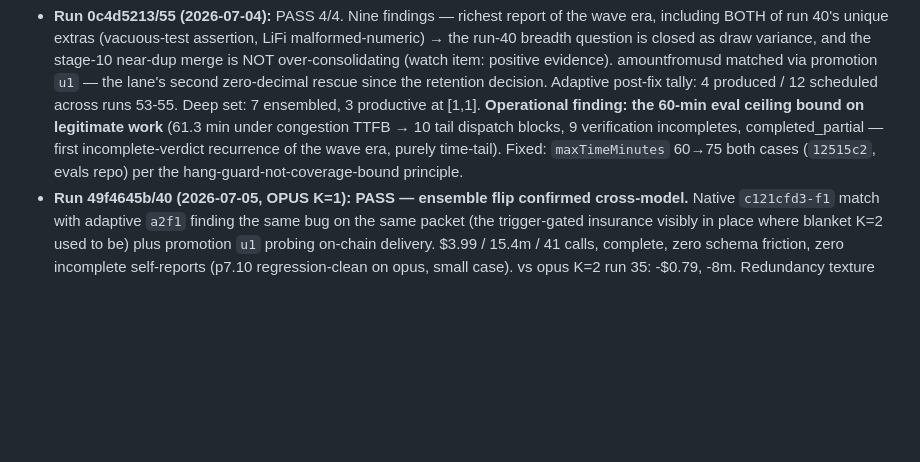
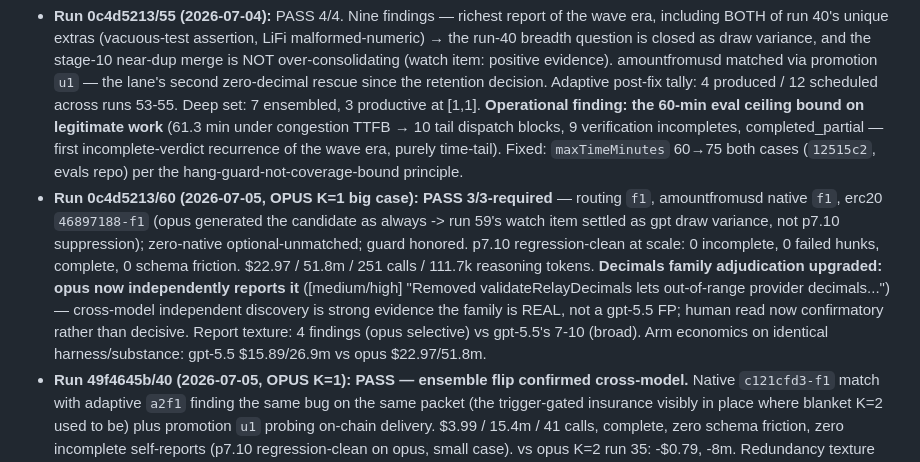
Before and after one commit to 0xPolygon/codegenie, a Markdown page: specs/plans/PUNCHLIST.md, the part around the change. Drawn GitHub-style; blank space fills up the shorter version.

Commit message:
punchlist: opus K=1 big-case run 60 — full validation sweep complete
Co-Authored-By: Claude Fable 5 <noreply@anthropic.com>

```diff
--- a/specs/plans/PUNCHLIST.md
+++ b/specs/plans/PUNCHLIST.md
@@ -72,6 +72,7 @@ Sequencing (2026-07-04): the measurement campaign (owner runs feeding the plan-9
 **K=1 counterfactual window opened 2026-07-05 (`0251e8f`, evals repo):** owner skepticism about ensemble value — both cases set to `deepEnsemblePasses: 1` (adaptive stays on). The K=2 decision rested on two pass-2 rescues, both on 49f4645b (opus run 34, gpt-5.5 run 37); 0c4d5213 matches have come from f1/promotion/adaptive. Watch over the next 3-5 runs: if 49f4645b keeps passing via `f1`, ensemble was unneeded redundancy and the decision-record verdict flips to OFF; if it starts coin-flipping on the Hyperlane expectation, the rescues were real and K=2 returns as the eval default. Expect ~15-25% stage-7 spend reduction on the big case either way.
 
 - **Run 0c4d5213/55 (2026-07-04):** PASS 4/4. Nine findings — richest report of the wave era, including BOTH of run 40's unique extras (vacuous-test assertion, LiFi malformed-numeric) → the run-40 breadth question is closed as draw variance, and the stage-10 near-dup merge is NOT over-consolidating (watch item: positive evidence). amountfromusd matched via promotion `u1` — the lane's second zero-decimal rescue since the retention decision. Adaptive post-fix tally: 4 produced / 12 scheduled across runs 53-55. Deep set: 7 ensembled, 3 productive at [1,1]. **Operational finding: the 60-min eval ceiling bound on legitimate work** (61.3 min under congestion TTFB → 10 tail dispatch blocks, 9 verification incompletes, completed_partial — first incomplete-verdict recurrence of the wave era, purely time-tail). Fixed: `maxTimeMinutes` 60→75 both cases (`12515c2`, evals repo) per the hang-guard-not-coverage-bound principle.
+- **Run 0c4d5213/60 (2026-07-05, OPUS K=1 big case): PASS 3/3-required** — routing `f1`, amountfromusd native `f1`, erc20 `46897188-f1` (opus generated the candidate as always -> run 59's watch item settled as gpt draw variance, not p7.10 suppression); zero-native optional-unmatched; guard honored. p7.10 regression-clean at scale: 0 incomplete, 0 failed hunks, complete, 0 schema friction. $22.97 / 51.8m / 251 calls / 111.7k reasoning tokens. **Decimals family adjudication upgraded: opus now independently reports it** ([medium/high] "Removed validateRelayDecimals lets out-of-range provider decimals...") — cross-model independent discovery is strong evidence the family is REAL, not a gpt-5.5 FP; human read now confirmatory rather than decisive. Report texture: 4 findings (opus selective) vs gpt-5.5's 7-10 (broad). Arm economics on identical harness/substance: gpt-5.5 $15.89/26.9m vs opus $22.97/51.8m.
 - **Run 49f4645b/40 (2026-07-05, OPUS K=1): PASS — ensemble flip confirmed cross-model.** Native `c121cfd3-f1` match with adaptive `a2f1` finding the same bug on the same packet (the trigger-gated insurance visibly in place where blanket K=2 used to be) plus promotion `u1` probing on-chain delivery. $3.99 / 15.4m / 41 calls, complete, zero schema friction, zero incomplete self-reports (p7.10 regression-clean on opus, small case). vs opus K=2 run 35: -$0.79, -8m. Redundancy texture differs by model: opus concentrated (1 packet + adaptive + promotion on it), gpt-5.5 broad (4-5 packets natively); both pass at K=1.
 - **Run 0c4d5213/59 (2026-07-05, gpt-5.5, p7.10 validation): PROMPT FIX VALIDATED.** packet_review_incomplete 0 (from 9-10), failed hunks 0 (from 15-17), 131/131 reviewed, completeness COMPLETE — first gpt-5.5 big-case complete — at 276 calls (under guard), $15.89, zero schema friction. amountfromusd matched via adaptive `a81d5adf-a2f1` (adaptive's second match-critical rescue; native f1 also present on the packet). Remaining fail: erc20 candidate genuinely ABSENT this draw (zero balance/worker candidates; first candidate-generation whiff in 4 gpt-5.5 runs — prior 3 all generated it). WATCH: if the erc20 candidate stays absent next run, examine whether p7.10's decisiveness push suppresses borderline testing candidates; single-run evidence says draw variance. Tool rejections 101 — confirmed harmless appetite, coverage now honest.
 - **Run 0c4d5213/58 (2026-07-05, gpt-5.5, budgetBoost 1.5 experiment): prediction FALSIFIED — and the diagnosis moved.** Boost verified applied (deep packets 15->23 calls / 5->8 rounds / 32k->48k chars; note info.json `effectiveConfig` does NOT reflect per-case overrides — papercut). Pressure counters unchanged (92 rejections, 76 degraded, 17 failed) while tool executions rose 780->947 and calls 291->369 (broke the 300 guard): gpt-5.5's appetite scales with the ceiling (Parkinson), rejections measure appetite not deficit. Two reframes: (1) **degraded=76 is diff-deterministic** — opus runs 54/55 show the identical 76; never a gpt problem. (2) **failed hunks are self-reported**: `packet_review_incomplete` x9, and the reasons are mostly no-finding conclusions ("no concrete defect was proven") — gpt-5.5 hedges `reviewStatus:"incomplete"` where opus says `no_findings`; only 1/9 was genuine budget exhaustion. Fixed prompt-side: p7.10 defines incomplete strictly (cut-off-before-evaluation only) + WHY-ledger entry. Score: routing PASS, **erc20 PASS via widened pattern** (fix validated), amountfromusd MISS this draw (native f1 absent; promotion u1 fired but verifier rejected on helper-level-evidence grounds — same conversion-variance class as opus's zero-native). Boost verdict: revert to 1.0 — no completeness or recall benefit, +$3.6, +27% calls; provider-conditional budget defaults are NOT justified by this evidence.
```
